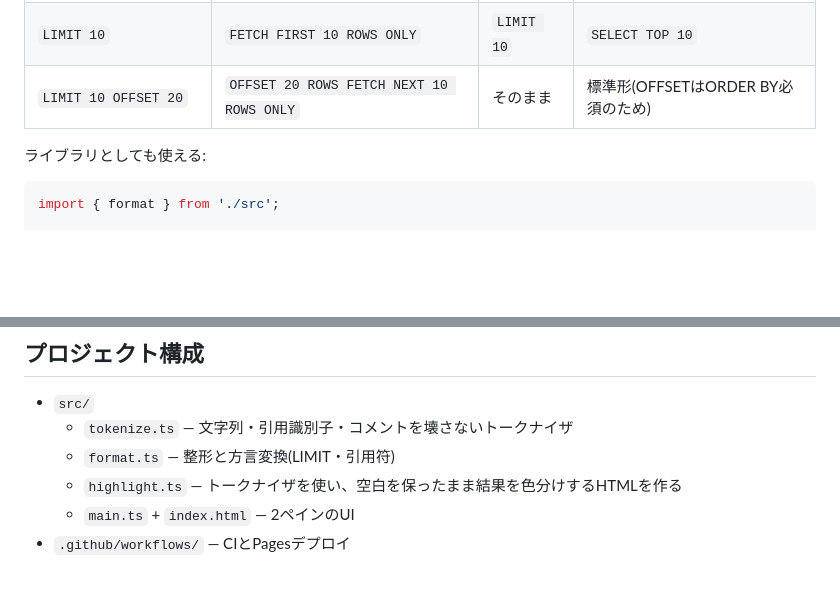
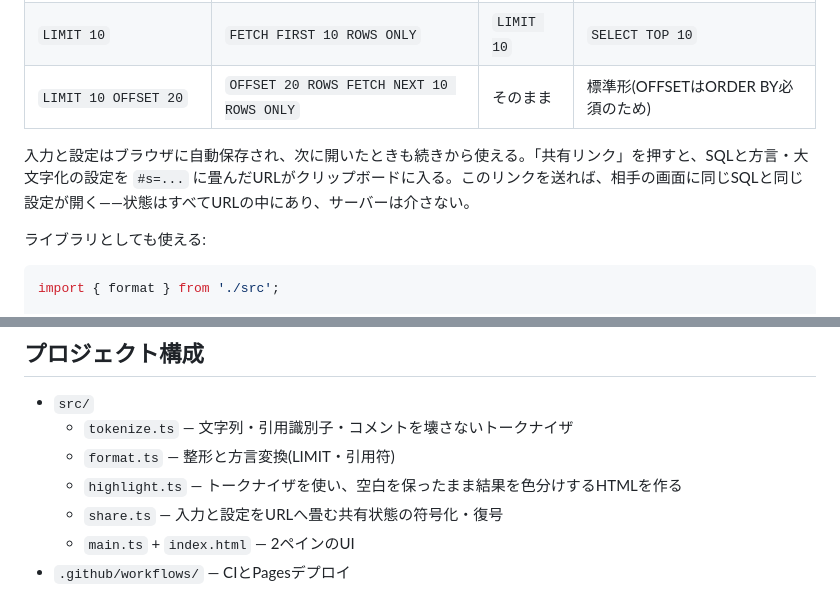
Before and after one commit to miruky/sqlfmt-hou, a Markdown page: README.md, 2 parts joined by grey strips. Rendered like a GitHub page; blank space fills up the shorter version.

Commit message:
READMEに共有リンクと自動保存の説明を追記する

````diff
--- a/README.md
+++ b/README.md
@@ -65,6 +65,8 @@ FETCH NEXT 10 ROWS ONLY
 | `LIMIT 10`                         | `FETCH FIRST 10 ROWS ONLY`               | `LIMIT 10`   | `SELECT TOP 10`                    |
 | `LIMIT 10 OFFSET 20`               | `OFFSET 20 ROWS FETCH NEXT 10 ROWS ONLY` | そのまま     | 標準形(OFFSETはORDER BY必須のため) |
 
+入力と設定はブラウザに自動保存され、次に開いたときも続きから使える。「共有リンク」を押すと、SQLと方言・大文字化の設定を `#s=...` に畳んだURLがクリップボードに入る。このリンクを送れば、相手の画面に同じSQLと同じ設定が開く——状態はすべてURLの中にあり、サーバーは介さない。
+
 ライブラリとしても使える:
 
 ```ts
@@ -80,6 +82,7 @@ format('select `id` from t limit 5', { dialect: 'sqlserver' });
   - `tokenize.ts` — 文字列・引用識別子・コメントを壊さないトークナイザ
   - `format.ts` — 整形と方言変換(LIMIT・引用符)
   - `highlight.ts` — トークナイザを使い、空白を保ったまま結果を色分けするHTMLを作る
+  - `share.ts` — 入力と設定をURLへ畳む共有状態の符号化・復号
   - `main.ts` + `index.html` — 2ペインのUI
 - `.github/workflows/` — CIとPagesデプロイ
 
````
